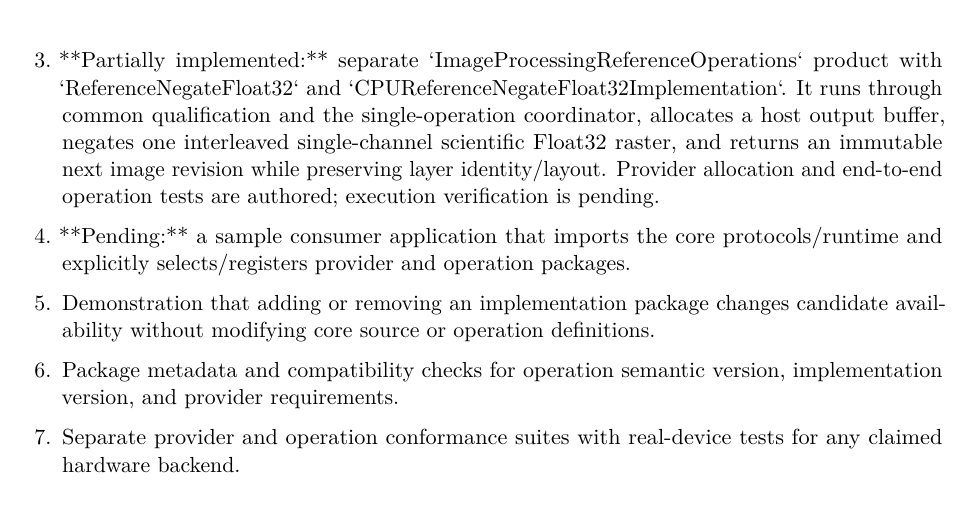
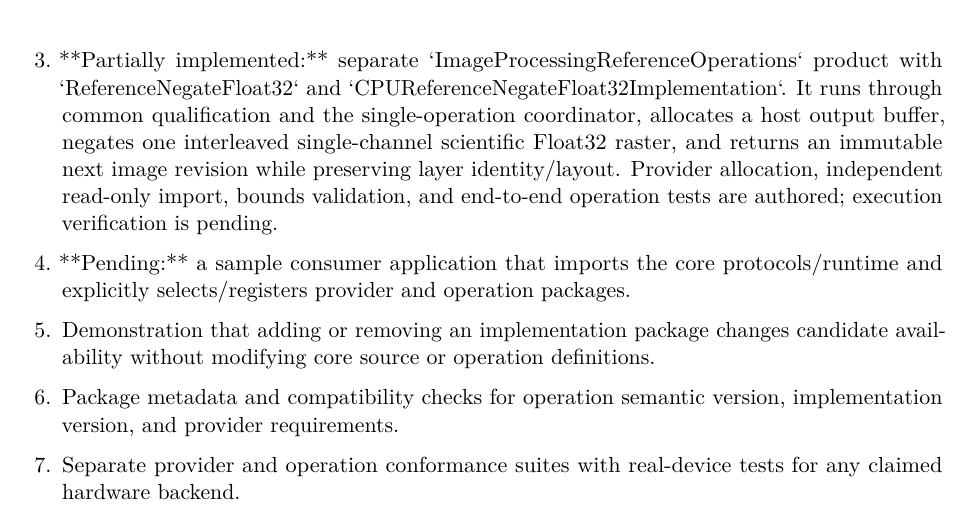
Before and after one commit to Shennagyp/ImageProcessing, a LaTeX document (docs/project_management/Implementation-Plan.tex, which reads docs/project_management/Implementation-Plan/04-phases-7-to-9.tex): part of page 24 of 30, cut so that both start at the same text. Compiled offline with pdfLaTeX.

Commit message:
Record authored CPU reference pack coverage and unverified status

```diff
--- a/docs/project_management/Implementation-Plan/04-phases-7-to-9.tex
+++ b/docs/project_management/Implementation-Plan/04-phases-7-to-9.tex
@@ -25,7 +25,7 @@ An operation pack may depend on a provider pack, a higher-level library, or a ma
 \begin{enumerate}
   \item **Implemented:** separate `ImageProcessingCPUProvider` SwiftPM product implementing \GEP{}; it depends only on \GEP{} and is not part of the core runtime dependency. Its one opaque CPU-managed target allocates aligned host buffers, stamps registration identity, provides bounded synchronized byte access, and copies CPU-owned buffers for read-only imports. It does not yet expose a hardware device or non-host memory domain.
   \item At least two independent implementation classes for one operation, registered under the same operation identity and semantic version. A deterministic test implementation may be used to prove dispatch before a second real hardware backend is available.
-  \item **Partially implemented:** separate `ImageProcessingReferenceOperations` product with `ReferenceNegateFloat32` and `CPUReferenceNegateFloat32Implementation`. It runs through common qualification and the single-operation coordinator, allocates a host output buffer, negates one interleaved single-channel scientific Float32 raster, and returns an immutable next image revision while preserving layer identity/layout. Provider allocation and end-to-end operation tests are authored; execution verification is pending.
+  \item **Partially implemented:** separate `ImageProcessingReferenceOperations` product with `ReferenceNegateFloat32` and `CPUReferenceNegateFloat32Implementation`. It runs through common qualification and the single-operation coordinator, allocates a host output buffer, negates one interleaved single-channel scientific Float32 raster, and returns an immutable next image revision while preserving layer identity/layout. Provider allocation, independent read-only import, bounds validation, and end-to-end operation tests are authored; execution verification is pending.
   \item **Pending:** a sample consumer application that imports the core protocols/runtime and explicitly selects/registers provider and operation packages.
   \item Demonstration that adding or removing an implementation package changes candidate availability without modifying core source or operation definitions.
   \item Package metadata and compatibility checks for operation semantic version, implementation version, and provider requirements.
```
